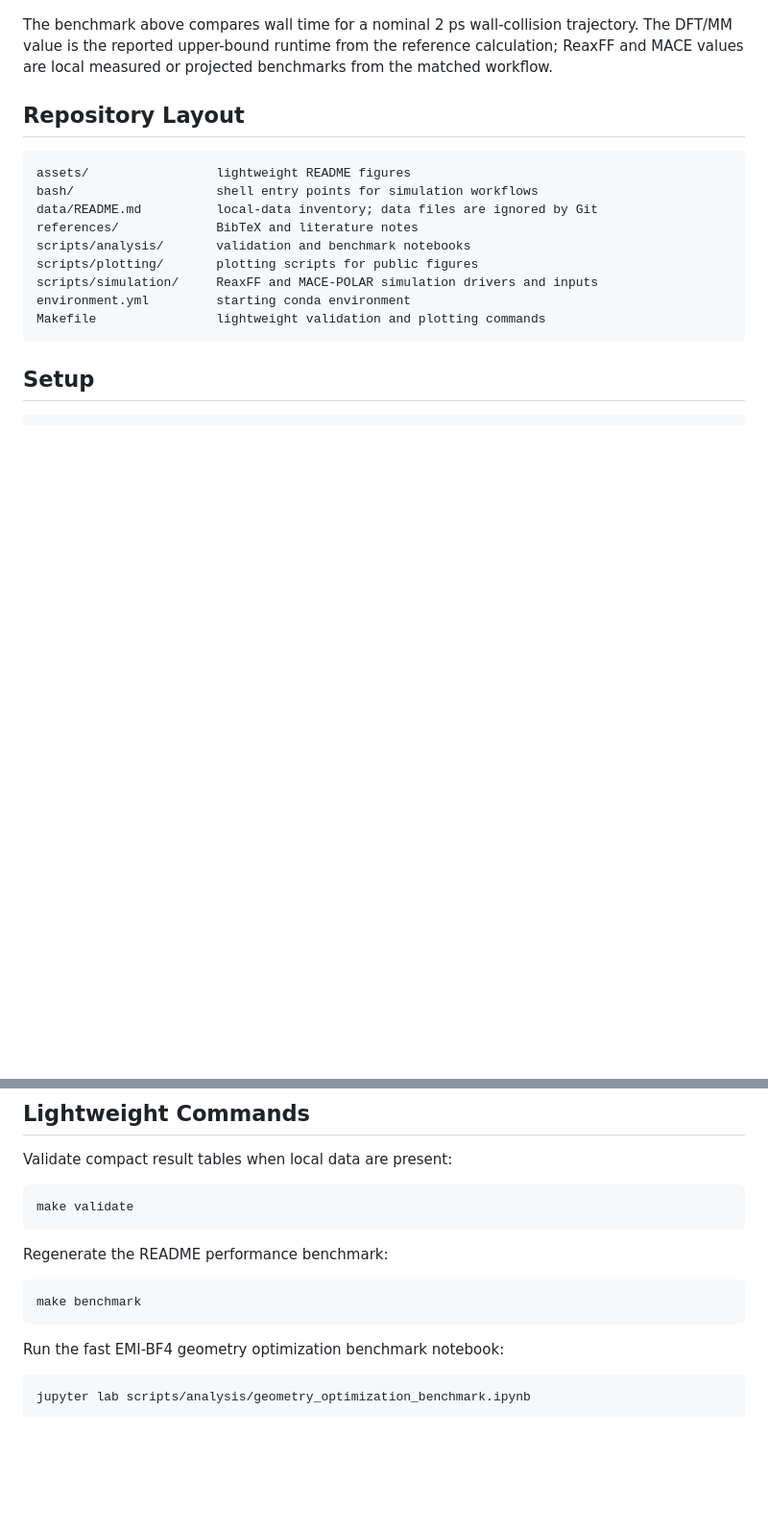
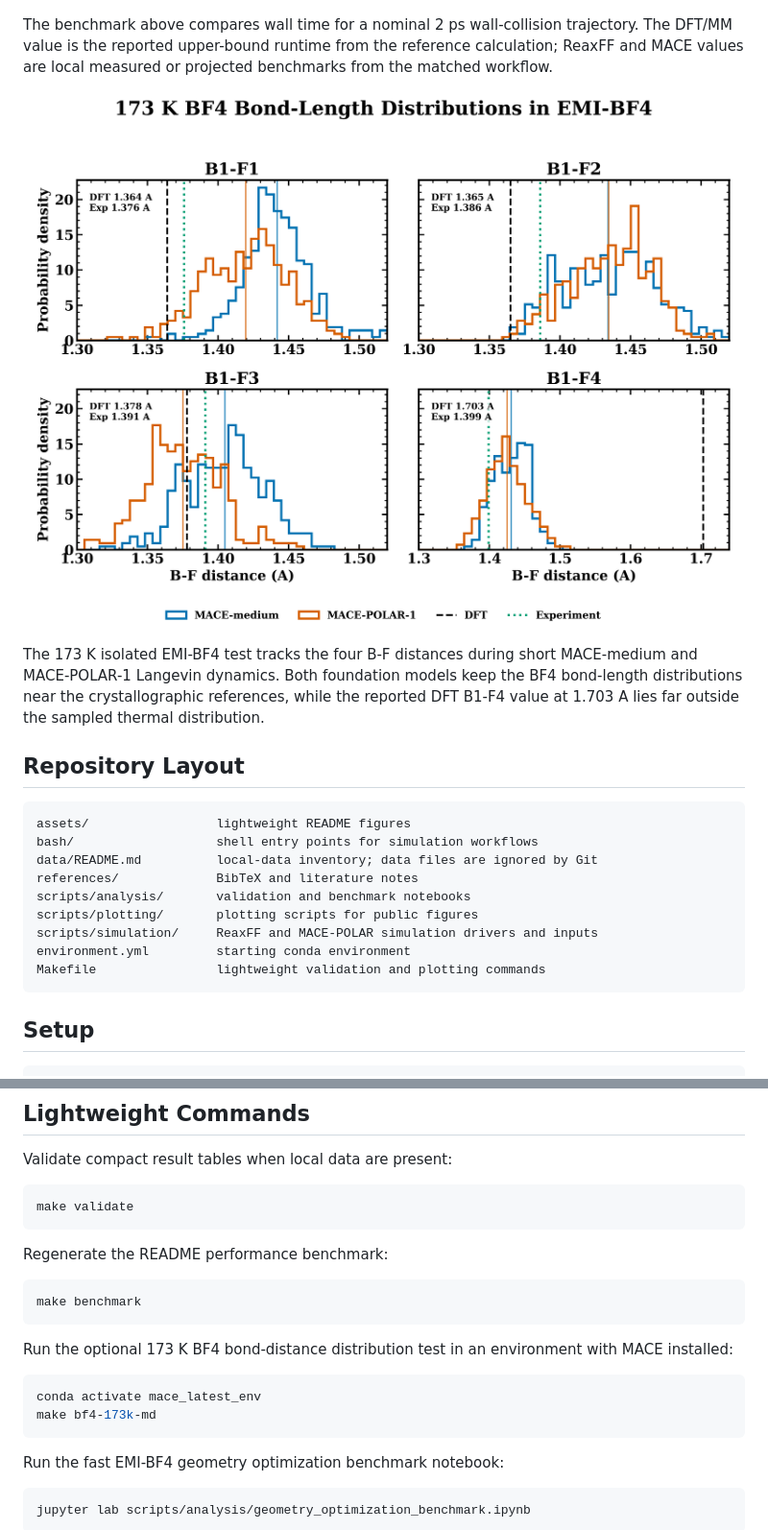
Before and after one commit to ziyuhuang652/ML_IonicLiquid_Frag, a Markdown page: README.md, 2 parts joined by grey strips. Shown: that part at 96% size. GitHub-like rendering; pictures changed too: assets/bf4_173K_bond_distribution.png (added); blank space fills up the shorter version.

Commit message:
Add 173 K BF4 bond distribution benchmark

````diff
--- a/README.md
+++ b/README.md
@@ -12,6 +12,14 @@ The benchmark above compares wall time for a nominal 2 ps wall-collision
 trajectory. The DFT/MM value is the reported upper-bound runtime from the
 reference calculation; ReaxFF and MACE values are local measured or projected
 benchmarks from the matched workflow.
+
+![173 K BF4 bond distributions](assets/bf4_173K_bond_distribution.png)
+
+The 173 K isolated EMI-BF4 test tracks the four B-F distances during short
+MACE-medium and MACE-POLAR-1 Langevin dynamics. Both foundation models keep
+the BF4 bond-length distributions near the crystallographic references, while
+the reported DFT B1-F4 value at 1.703 A lies far outside the sampled thermal
+distribution.
 
 ## Repository Layout
 
@@ -50,6 +58,14 @@ Regenerate the README performance benchmark:
 
 ```bash
 make benchmark
+```
+
+Run the optional 173 K BF4 bond-distance distribution test in an environment
+with MACE installed:
+
+```bash
+conda activate mace_latest_env
+make bf4-173k-md
 ```
 
 Run the fast EMI-BF4 geometry optimization benchmark notebook:
````
Also changed, not shown: 3 other files.
